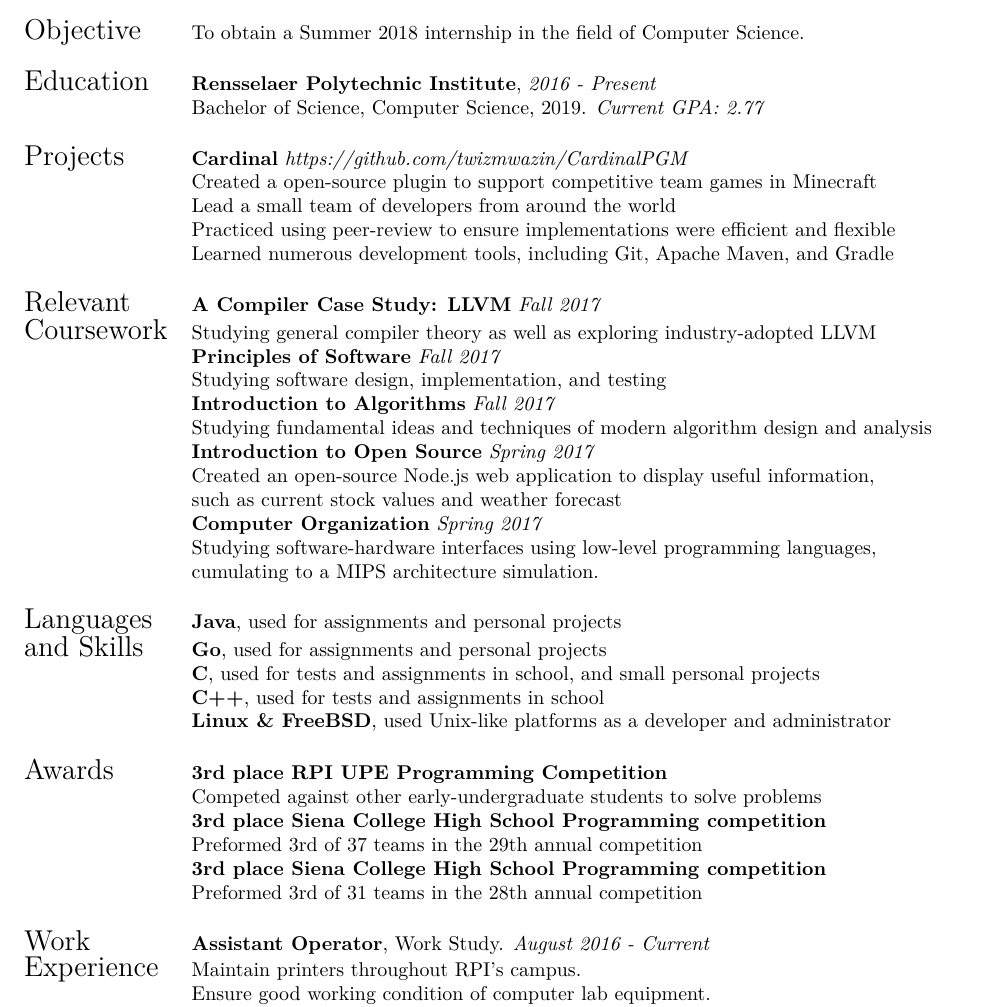
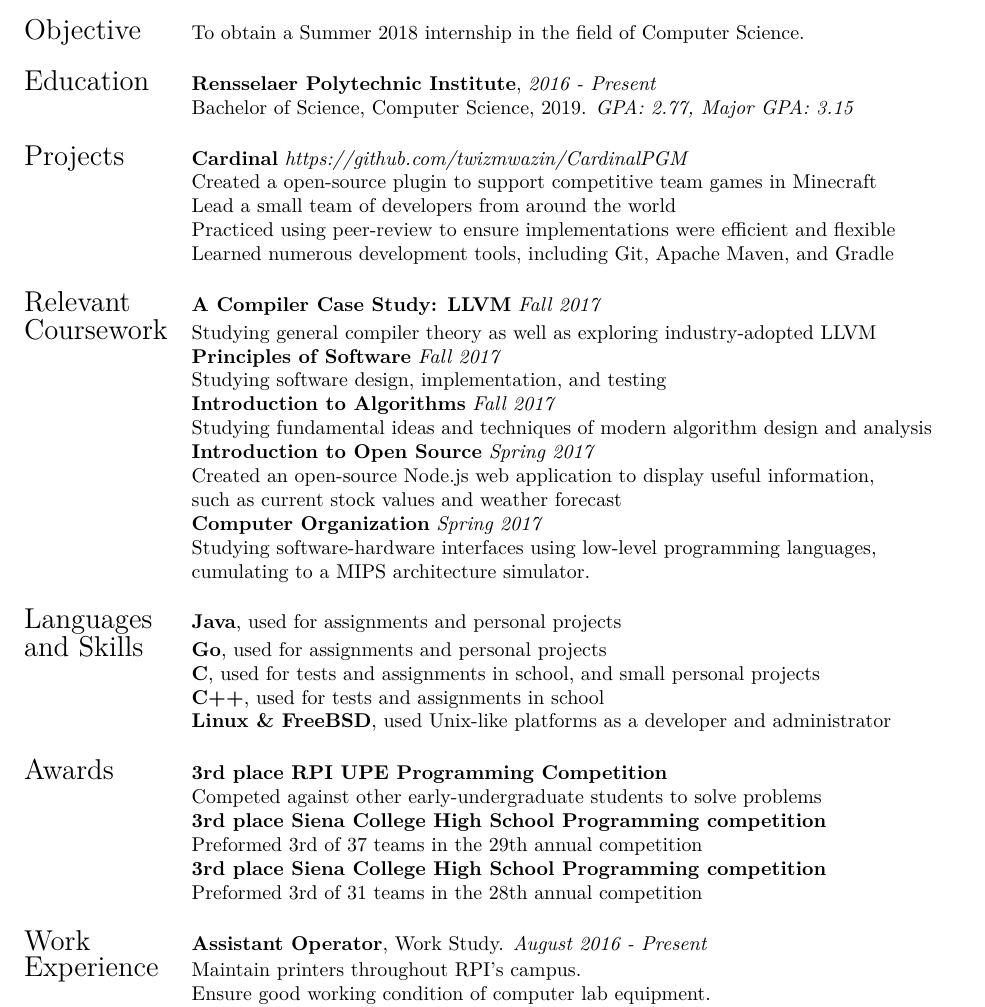
Before and after one commit to twizmwazin/Resume, a LaTeX CV (resume.tex): part of the page, cut so that both start at the same text. Compiled offline with XeLaTeX.

Commit message:
Use more consistant language, add GPA

```diff
--- a/resume.tex
+++ b/resume.tex
@@ -43,7 +43,7 @@
 
   \Large{Education}
   & \textbf{Rensselaer Polytechnic Institute}, \textit{2016 - Present} \\
-  & Bachelor of Science, Computer Science, 2019. \textit{Current GPA: 2.77} \\
+  & Bachelor of Science, Computer Science, 2019. \textit{GPA: 2.77, Major GPA: 3.15} \\
   & \\
 
   \Large{Projects}
@@ -67,7 +67,7 @@
   & such as current stock values and weather forecast \\
   & \textbf{Computer Organization} \textit{Spring 2017} \\
   & Studying software-hardware interfaces using low-level programming languages, \\
-  & cumulating to a MIPS architecture simulation. \\
+  & cumulating to a MIPS architecture simulator. \\
   & \\
 
   \Large{Languages}
@@ -89,7 +89,7 @@
   & \\
 
   \Large{Work}
-  & \textbf{Assistant Operator}, Work Study. \textit{August 2016 - Current} \\
+  & \textbf{Assistant Operator}, Work Study. \textit{August 2016 - Present} \\
   \Large{Experience}
   & Maintain printers throughout RPI's campus. \\
   & Ensure good working condition of computer lab equipment. \\
```
